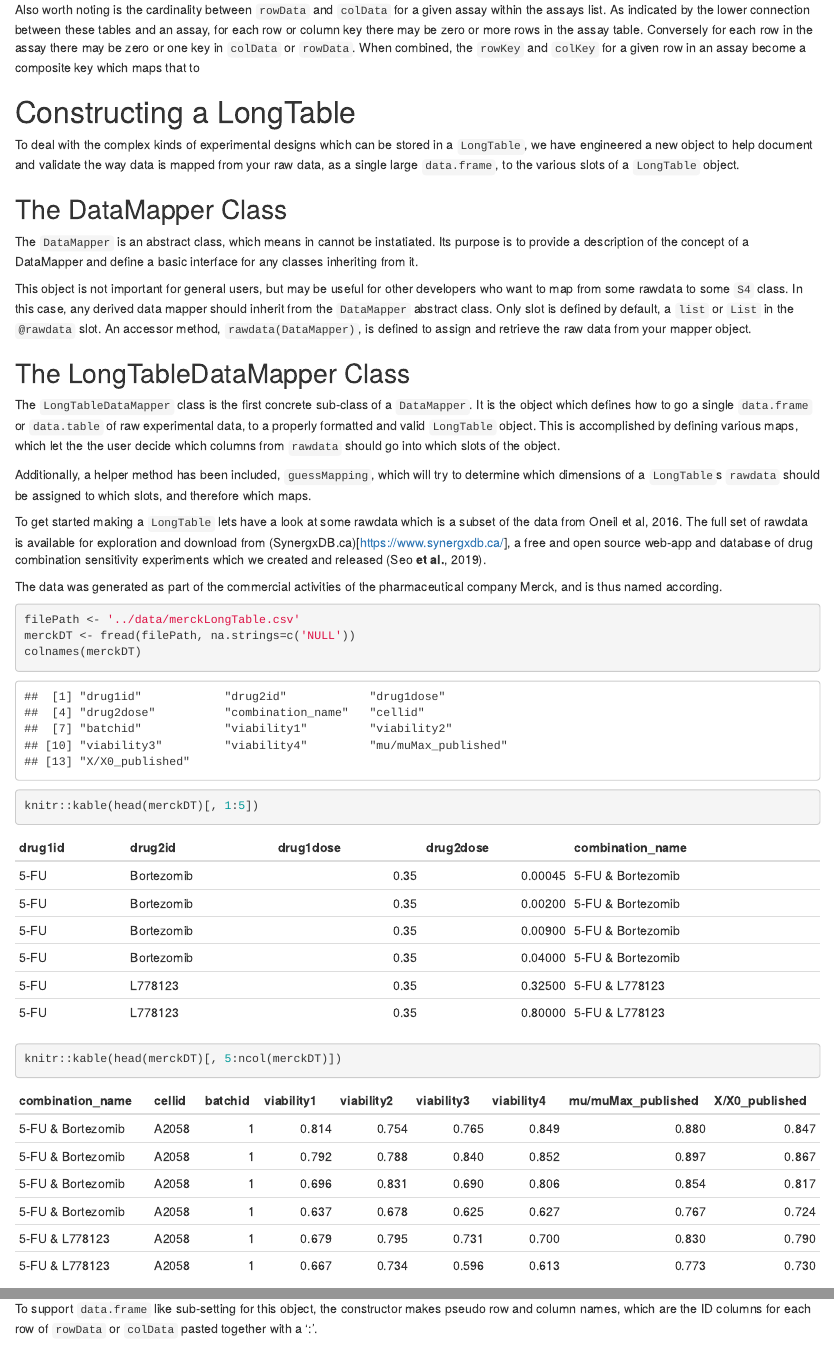
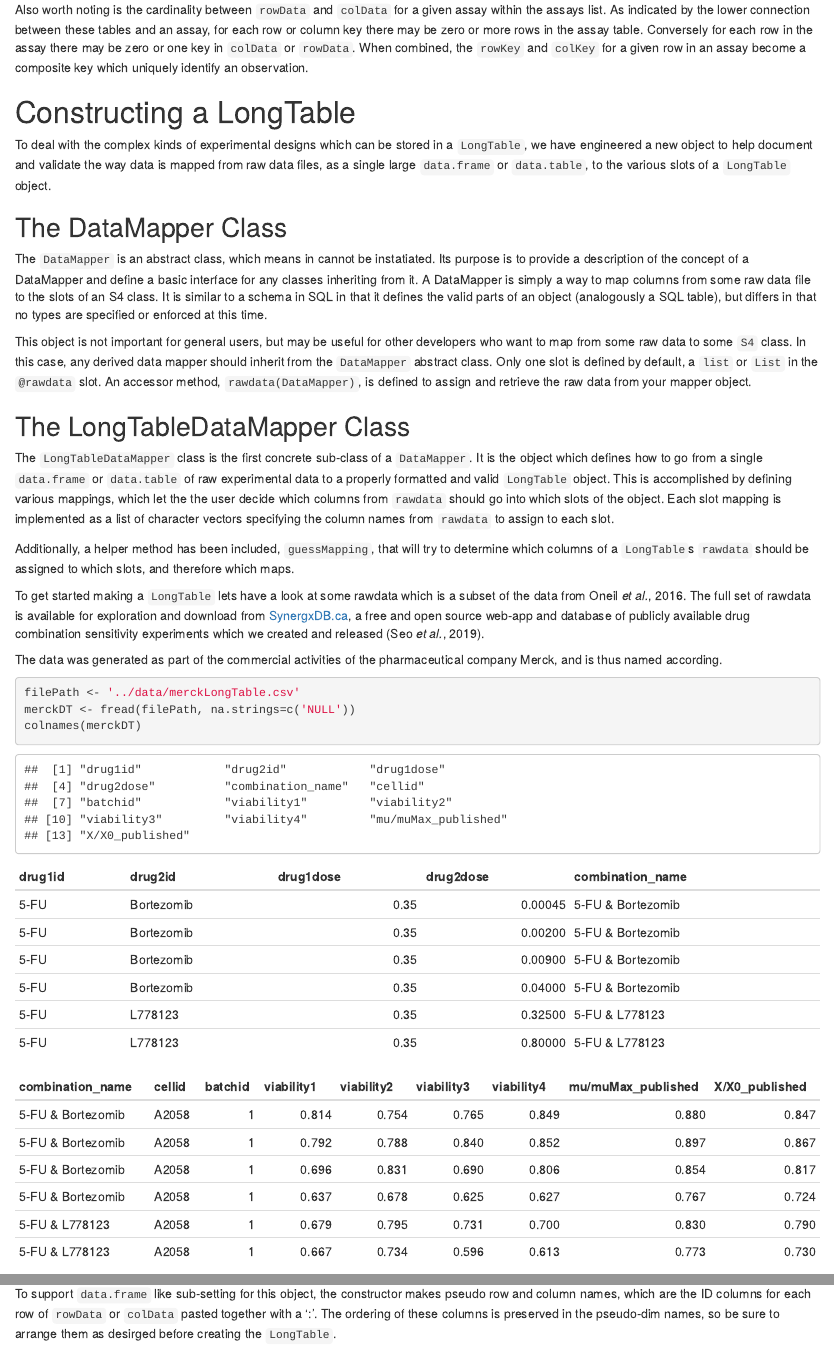
Before and after one commit to bhklab/CoreGx, an R Markdown document (vignettes/LongTable.Rmd): the page in a window 1100 px wide, from 2300 px down, and a second part further down, joined at a grey line. Rendered offline with R 4.5, knitr and Pandoc, with nearby package versions; drawn as R Markdown's standard HTML page in place of the format the file asks for; some code elsewhere in the file could not run offline.

Commit message:
Update: Passing BiocCheck with updated docs

````diff
--- a/vignettes/LongTable.Rmd
+++ b/vignettes/LongTable.Rmd
@@ -99,46 +99,52 @@ assay within the assays list. As indicated by the lower connection between these
 tables and an assay, for each row or column key there may be zero or more rows in
 the assay table. Conversely for each row in the assay there may be zero or one key
 in `colData` or `rowData`. When combined, the `rowKey` and `colKey` for a given
-row in an assay become a composite key which maps that to
+row in an assay become a composite key which uniquely identify an observation.
 
 # Constructing a LongTable
 
 To deal with the complex kinds of experimental designs which can be stored
 in a `LongTable`, we have engineered a new object to help document and validate
-the way data is mapped from your raw data, as a single large `data.frame`,
-to the various slots of a `LongTable` object.
+the way data is mapped from raw data files, as a single large `data.frame` or
+`data.table`, to the various slots of a `LongTable` object.
 
 ## The DataMapper Class
 
 The `DataMapper` is an abstract class, which means in cannot be instatiated.
 Its purpose is to provide a description of the concept of a DataMapper and
-define a basic interface for any classes inheriting from it.
+define a basic interface for any classes inheriting from it. A DataMapper is
+simply a way to map columns from some raw data file to the slots of an S4 class.
+It is similar to a schema in SQL in that it defines the valid parts of an
+object (analogously a SQL table), but differs in that no types are specified or
+enforced at this time.
 
 This object is not important for general users, but may be useful for other
-developers who want to map from some rawdata to some `S4` class. In this case,
+developers who want to map from some raw data to some `S4` class. In this case,
 any derived data mapper should inherit from the `DataMapper` abstract class.
-Only slot is defined by default, a `list` or `List` in the `@rawdata` slot. An
-accessor method, `rawdata(DataMapper)`, is defined to assign and retrieve
+Only one slot is defined by default, a `list` or `List` in the `@rawdata` slot.
+An accessor method, `rawdata(DataMapper)`, is defined to assign and retrieve
 the raw data from your mapper object.
 
 ## The LongTableDataMapper Class
 
-The `LongTableDataMapper` class is the first concrete sub-class of a `DataMapper`.
-It is the object which defines how to go a single `data.frame` or `data.table`
-of raw experimental data, to a properly formatted and valid `LongTable` object.
-This is accomplished by defining various maps, which let the the user decide
-which columns from `rawdata` should go into which slots of the object.
+The `LongTableDataMapper` class is the first concrete sub-class of a
+`DataMapper`. It is the object which defines how to go from a single
+`data.frame` or `data.table` of raw experimental data to a properly formatted
+and valid `LongTable` object. This is accomplished by defining various mappings,
+which let the the user decide which columns from `rawdata` should go into which
+slots of the object. Each slot mapping is implemented as a list of character
+vectors specifying the column names from `rawdata` to assign to each slot.
 
-Additionally, a helper method has been included, `guessMapping`, which will
-try to determine which dimensions of a `LongTable`s `rawdata` should be assigned
+Additionally, a helper method has been included, `guessMapping`, that will
+try to determine which columns of a `LongTable`s `rawdata` should be assigned
 to which slots, and therefore which maps.
 
 To get started making a `LongTable` lets have a look at some rawdata which is
-a subset of the data from Oneil et al, 2016. The full set of rawdata is
+a subset of the data from Oneil *et al.*, 2016. The full set of rawdata is
 available for exploration and download from
-(SynergxDB.ca)[https://www.synergxdb.ca/], a free and open source web-app and
-database of drug combination sensitivity experiments which we created and
-released (Seo **et al.**, 2019).
+[SynergxDB.ca](https://www.synergxdb.ca/), a free and open source web-app and
+database of publicly available drug combination sensitivity experiments which we
+created and released (Seo *et al.*, 2019).
 
 The data was generated as part of the commercial activities of the
 pharmaceutical company Merck, and is thus named according.
@@ -149,11 +155,11 @@ merckDT <- fread(filePath, na.strings=c('NULL'))
 colnames(merckDT)
 ```
 
-```{r sample_data, fig.width=80, echo=TRUE}
+```{r sample_data, fig.width=80}
 knitr::kable(head(merckDT)[, 1:5])
 ```
 
-```{r sample_data2, fig.width=80, echo=TRUE}
+```{r sample_data2, fig.width=80}
 knitr::kable(head(merckDT)[, 5:ncol(merckDT)])
 ```
 We can see that all the data related to the treatment response experiment is
@@ -247,7 +253,9 @@ by `colKey` rectangular object.
 
 To support `data.frame` like sub-setting for this object, the constructor makes
 pseudo row and column names, which are the ID columns for each row of
-`rowData` or `colData` pasted together with a ':'.
+`rowData` or `colData` pasted together with a ':'. The ordering of these
+columns is preserved in the pseudo-dim names, so be sure to arrange them
+as desirged before creating the `LongTable`.
 
 ## Row and Column Names
 
````
Also changed, not shown: NEWS.md (+13 -0 lines), vignettes/LongTable.Rmd (53 more changed lines), 2 other files.
